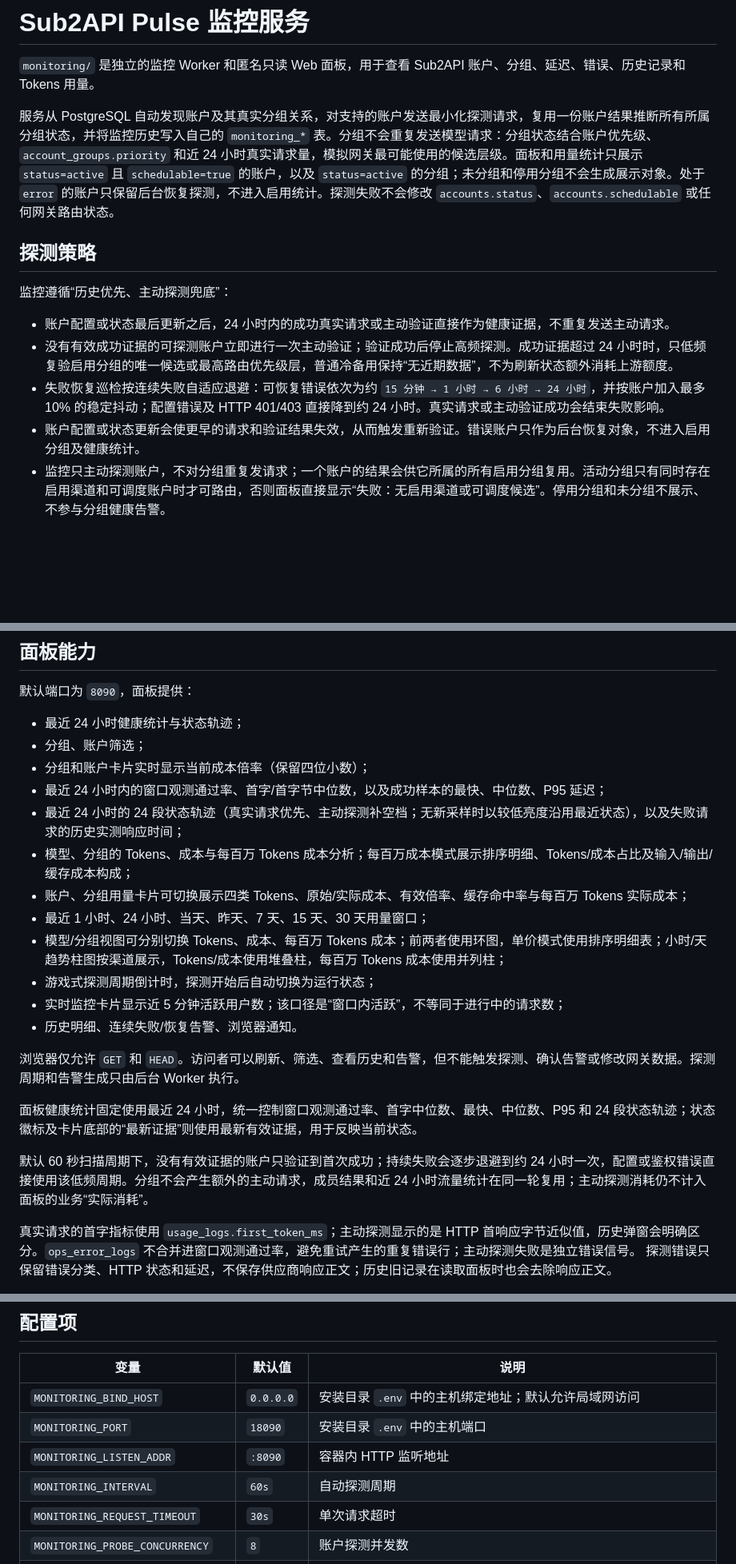
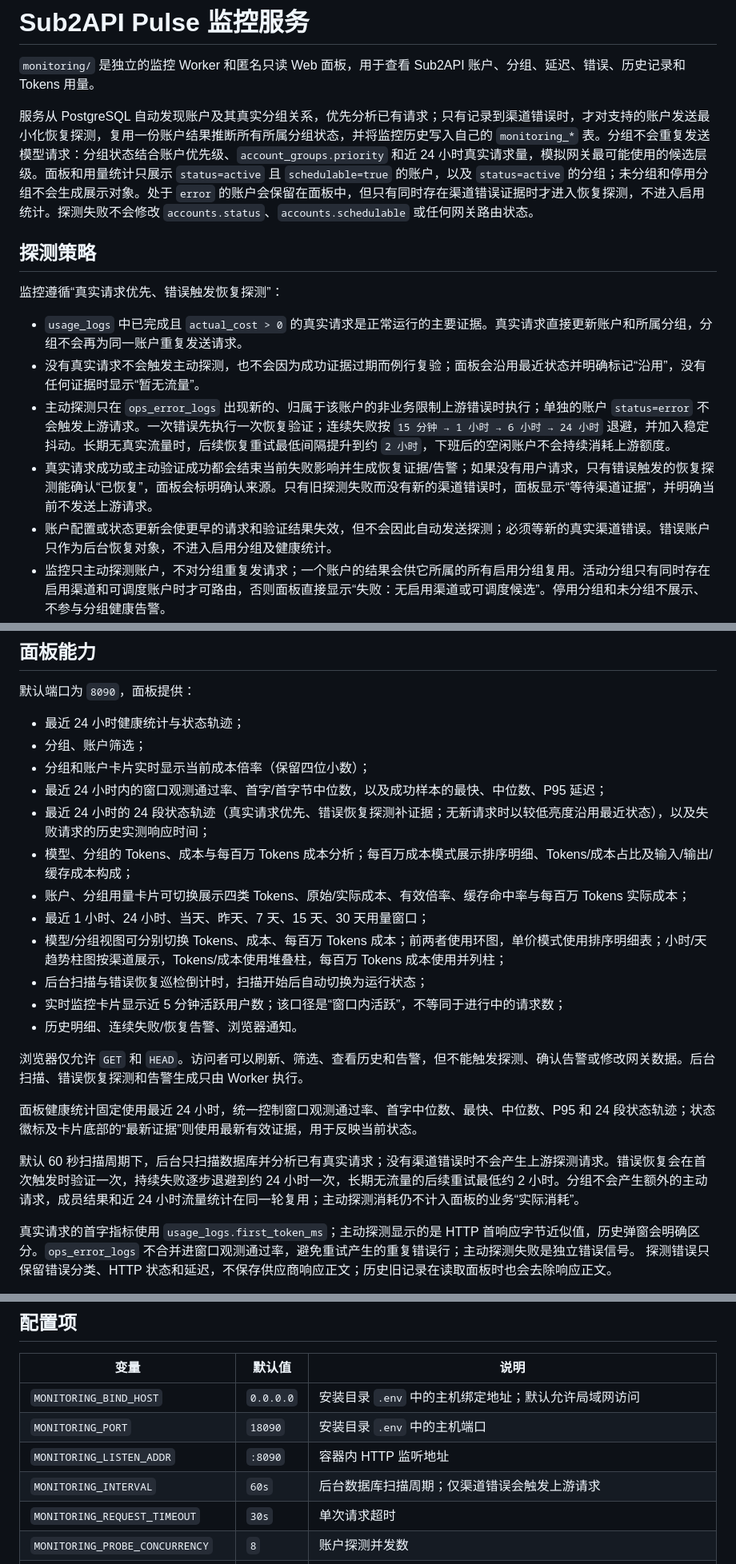
Before and after one commit to DaisWW/Sub2ApiExt, a Markdown page: monitoring/README.md, 3 parts joined by grey strips. Shown at 80% size. Rendered like a GitHub page; blank space fills up the shorter version.

Commit message:
【monitoring】更新监控策略说明
同步真实请求优先、渠道错误触发恢复探测、空闲退避和采样延续的服务与配置说明。

验证：git diff --cached --check 通过。

```diff
--- a/monitoring/README.md
+++ b/monitoring/README.md
@@ -2,16 +2,17 @@
 
 `monitoring/` 是独立的监控 Worker 和匿名只读 Web 面板，用于查看 Sub2API 账户、分组、延迟、错误、历史记录和 Tokens 用量。
 
-服务从 PostgreSQL 自动发现账户及其真实分组关系，对支持的账户发送最小化探测请求，复用一份账户结果推断所有所属分组状态，并将监控历史写入自己的 `monitoring_*` 表。分组不会重复发送模型请求：分组状态结合账户优先级、`account_groups.priority` 和近 24 小时真实请求量，模拟网关最可能使用的候选层级。面板和用量统计只展示 `status=active` 且 `schedulable=true` 的账户，以及 `status=active` 的分组；未分组和停用分组不会生成展示对象。处于 `error` 的账户只保留后台恢复探测，不进入启用统计。探测失败不会修改 `accounts.status`、`accounts.schedulable` 或任何网关路由状态。
+服务从 PostgreSQL 自动发现账户及其真实分组关系，优先分析已有请求；只有记录到渠道错误时，才对支持的账户发送最小化恢复探测，复用一份账户结果推断所有所属分组状态，并将监控历史写入自己的 `monitoring_*` 表。分组不会重复发送模型请求：分组状态结合账户优先级、`account_groups.priority` 和近 24 小时真实请求量，模拟网关最可能使用的候选层级。面板和用量统计只展示 `status=active` 且 `schedulable=true` 的账户，以及 `status=active` 的分组；未分组和停用分组不会生成展示对象。处于 `error` 的账户会保留在面板中，但只有同时存在渠道错误证据时才进入恢复探测，不进入启用统计。探测失败不会修改 `accounts.status`、`accounts.schedulable` 或任何网关路由状态。
 
 ## 探测策略
 
-监控遵循“历史优先、主动探测兜底”：
+监控遵循“真实请求优先、错误触发恢复探测”：
 
-- 账户配置或状态最后更新之后，24 小时内的成功真实请求或主动验证直接作为健康证据，不重复发送主动请求。
-- 没有有效成功证据的可探测账户立即进行一次主动验证；验证成功后停止高频探测。成功证据超过 24 小时时，只低频复验启用分组的唯一候选或最高路由优先级层，普通冷备用保持“无近期数据”，不为刷新状态额外消耗上游额度。
-- 失败恢复巡检按连续失败自适应退避：可恢复错误依次为约 `15 分钟 → 1 小时 → 6 小时 → 24 小时`，并按账户加入最多 10% 的稳定抖动；配置错误及 HTTP 401/403 直接降到约 24 小时。真实请求或主动验证成功会结束失败影响。
-- 账户配置或状态更新会使更早的请求和验证结果失效，从而触发重新验证。错误账户只作为后台恢复对象，不进入启用分组及健康统计。
+- `usage_logs` 中已完成且 `actual_cost > 0` 的真实请求是正常运行的主要证据。真实请求直接更新账户和所属分组，分组不会再为同一账户重复发送请求。
+- 没有真实请求不会触发主动探测，也不会因为成功证据过期而例行复验；面板会沿用最近状态并明确标记“沿用”，没有任何证据时显示“暂无流量”。
+- 主动探测只在 `ops_error_logs` 出现新的、归属于该账户的非业务限制上游错误时执行；单独的账户 `status=error` 不会触发上游请求。一次错误先执行一次恢复验证；连续失败按 `15 分钟 → 1 小时 → 6 小时 → 24 小时` 退避，并加入稳定抖动。长期无真实流量时，后续恢复重试最低间隔提升到约 `2 小时`，下班后的空闲账户不会持续消耗上游额度。
+- 真实请求成功或主动验证成功都会结束当前失败影响并生成恢复证据/告警；如果没有用户请求，只有错误触发的恢复探测能确认“已恢复”，面板会标明确认来源。只有旧探测失败而没有新的渠道错误时，面板显示“等待渠道证据”，并明确当前不发送上游请求。
+- 账户配置或状态更新会使更早的请求和验证结果失效，但不会因此自动发送探测；必须等新的真实渠道错误。错误账户只作为后台恢复对象，不进入启用分组及健康统计。
 - 监控只主动探测账户，不对分组重复发请求；一个账户的结果会供它所属的所有启用分组复用。活动分组只有同时存在启用渠道和可调度账户时才可路由，否则面板直接显示“失败：无启用渠道或可调度候选”。停用分组和未分组不展示、不参与分组健康告警。
 - 分组按路由层级判定：账户优先级先于分组绑定优先级；高优先级候选全部不可用但低优先级候选可用时标记为“可用但有风险”。高优先级正常、低优先级回退成员失败且近期几乎没有流量时保持“正常”，但在卡片说明中保留成员风险。近 24 小时真实请求量会覆盖无流量时的先验权重，避免低流量失败账户把整个组误报为故障；所有候选均失败才标记为“失败”，仍有未验证候选时不会武断判定全组失败。
 - 一次真实请求成功证明分组当前存在可用路径；如果候选检查同时存在异常，面板显示“可用但有风险”并保留风险说明，避免把仍可用的分组误报为整体失败。单次聚合失败但尚无新的真实成功证据时显示“候选待确认”；只有候选检查连续失败达到告警阈值，且之后没有新的真实成功请求时，外层才显示“候选不可用”；历史记录仍保留原始候选检查结果。
@@ -36,20 +37,20 @@ Bedrock、Service Account、Code Assist project OAuth 等需要专用签名或
 - 分组、账户筛选；
 - 分组和账户卡片实时显示当前成本倍率（保留四位小数）；
 - 最近 24 小时内的窗口观测通过率、首字/首字节中位数，以及成功样本的最快、中位数、P95 延迟；
-- 最近 24 小时的 24 段状态轨迹（真实请求优先、主动探测补空档；无新采样时以较低亮度沿用最近状态），以及失败请求的历史实测响应时间；
+- 最近 24 小时的 24 段状态轨迹（真实请求优先、错误恢复探测补证据；无新请求时以较低亮度沿用最近状态），以及失败请求的历史实测响应时间；
 - 模型、分组的 Tokens、成本与每百万 Tokens 成本分析；每百万成本模式展示排序明细、Tokens/成本占比及输入/输出/缓存成本构成；
 - 账户、分组用量卡片可切换展示四类 Tokens、原始/实际成本、有效倍率、缓存命中率与每百万 Tokens 实际成本；
 - 最近 1 小时、24 小时、当天、昨天、7 天、15 天、30 天用量窗口；
 - 模型/分组视图可分别切换 Tokens、成本、每百万 Tokens 成本；前两者使用环图，单价模式使用排序明细表；小时/天趋势柱图按渠道展示，Tokens/成本使用堆叠柱，每百万 Tokens 成本使用并列柱；
-- 游戏式探测周期倒计时，探测开始后自动切换为运行状态；
+- 后台扫描与错误恢复巡检倒计时，扫描开始后自动切换为运行状态；
 - 实时监控卡片显示近 5 分钟活跃用户数；该口径是“窗口内活跃”，不等同于进行中的请求数；
 - 历史明细、连续失败/恢复告警、浏览器通知。
 
-浏览器仅允许 `GET` 和 `HEAD`。访问者可以刷新、筛选、查看历史和告警，但不能触发探测、确认告警或修改网关数据。探测周期和告警生成只由后台 Worker 执行。
+浏览器仅允许 `GET` 和 `HEAD`。访问者可以刷新、筛选、查看历史和告警，但不能触发探测、确认告警或修改网关数据。后台扫描、错误恢复探测和告警生成只由 Worker 执行。
 
 面板健康统计固定使用最近 24 小时，统一控制窗口观测通过率、首字中位数、最快、中位数、P95 和 24 段状态轨迹；状态徽标及卡片底部的“最新证据”则使用最新有效证据，用于反映当前状态。
 
-默认 60 秒扫描周期下，没有有效证据的账户只验证到首次成功；持续失败会逐步退避到约 24 小时一次，配置或鉴权错误直接使用该低频周期。分组不会产生额外的主动请求，成员结果和近 24 小时流量统计在同一轮复用；主动探测消耗仍不计入面板的业务“实际消耗”。
+默认 60 秒扫描周期下，后台只扫描数据库并分析已有真实请求；没有渠道错误时不会产生上游探测请求。错误恢复会在首次触发时验证一次，持续失败逐步退避到约 24 小时一次，长期无流量的后续重试最低约 2 小时。分组不会产生额外的主动请求，成员结果和近 24 小时流量统计在同一轮复用；主动探测消耗仍不计入面板的业务“实际消耗”。
 
 真实请求的首字指标使用 `usage_logs.first_token_ms`；主动探测显示的是 HTTP 首响应字节近似值，历史弹窗会明确区分。`ops_error_logs` 不合并进窗口观测通过率，避免重试产生的重复错误行；主动探测失败是独立错误信号。
 探测错误只保留错误分类、HTTP 状态和延迟，不保存供应商响应正文；历史旧记录在读取面板时也会去除响应正文。
@@ -115,7 +116,7 @@ manage.bat start
 | `MONITORING_BIND_HOST` | `0.0.0.0` | 安装目录 `.env` 中的主机绑定地址；默认允许局域网访问 |
 | `MONITORING_PORT` | `18090` | 安装目录 `.env` 中的主机端口 |
 | `MONITORING_LISTEN_ADDR` | `:8090` | 容器内 HTTP 监听地址 |
-| `MONITORING_INTERVAL` | `60s` | 自动探测周期 |
+| `MONITORING_INTERVAL` | `60s` | 后台数据库扫描周期；仅渠道错误会触发上游请求 |
 | `MONITORING_REQUEST_TIMEOUT` | `30s` | 单次请求超时 |
 | `MONITORING_PROBE_CONCURRENCY` | `8` | 账户探测并发数 |
 | `MONITORING_FAILURE_THRESHOLD` | `2` | 连续失败达到该次数后告警 |
```
Also changed, not shown: README.md (+1 -1 lines).
